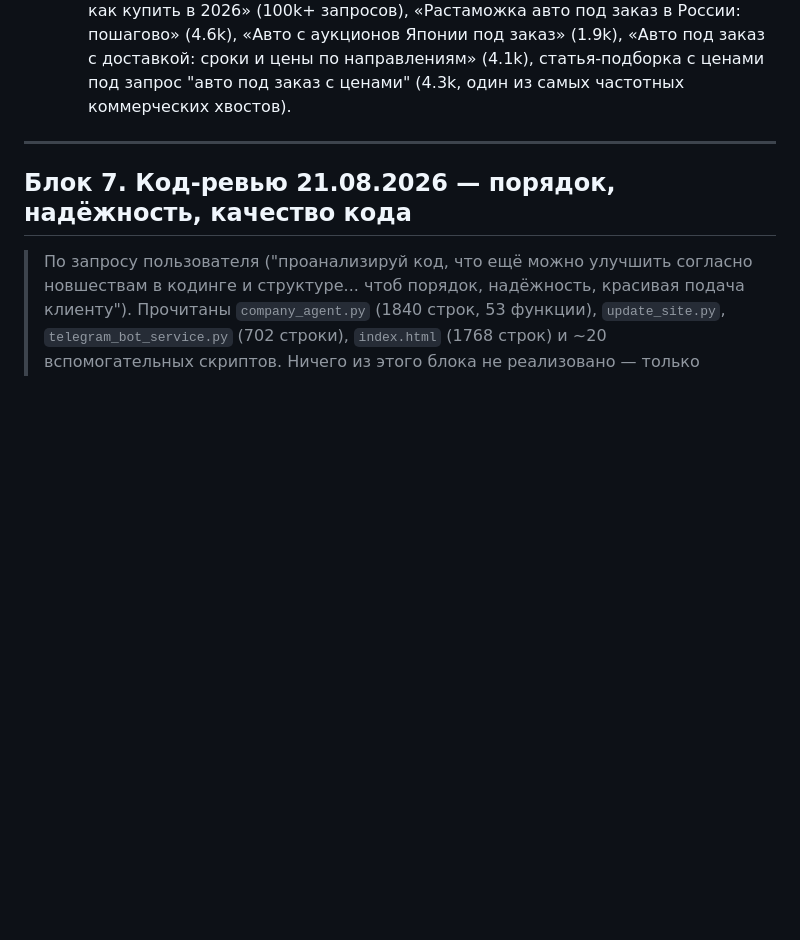
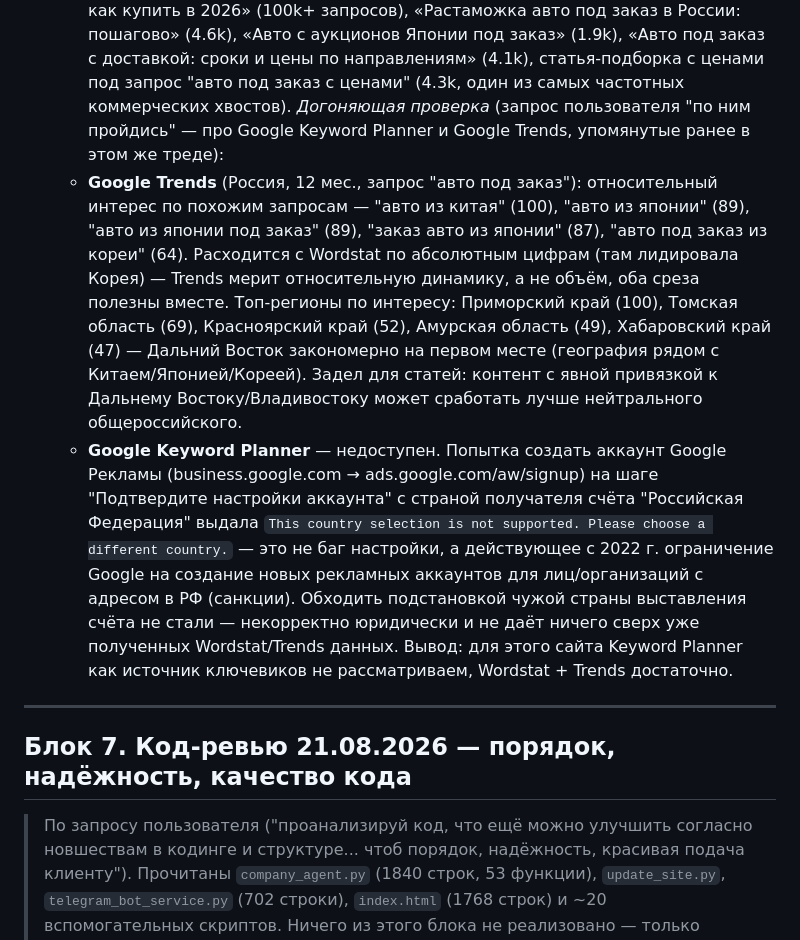
Before and after one commit to lesnikovmn-svg/myavto-agregator, a Markdown page: TASKS.md, the part around the change. GitHub-like rendering; blank space fills up the shorter version.

Commit message:
T-70: добавить находки по Google Trends и Google Ads Keyword Planner

```diff
--- a/TASKS.md
+++ b/TASKS.md
@@ -538,6 +538,33 @@ Sheets (владелец редактирует данные сам). Excel пр
   сроки и цены по направлениям» (4.1k), статья-подборка с ценами под
   запрос "авто под заказ с ценами" (4.3k, один из самых частотных
   коммерческих хвостов).
+  *Догоняющая проверка* (запрос пользователя "по ним пройдись" — про
+  Google Keyword Planner и Google Trends, упомянутые ранее в этом же
+  треде):
+  - **Google Trends** (Россия, 12 мес., запрос "авто под заказ"):
+    относительный интерес по похожим запросам — "авто из китая" (100),
+    "авто из японии" (89), "авто из японии под заказ" (89), "заказ авто
+    из японии" (87), "авто под заказ из кореи" (64). Расходится с
+    Wordstat по абсолютным цифрам (там лидировала Корея) — Trends мерит
+    относительную динамику, а не объём, оба среза полезны вместе.
+    Топ-регионы по интересу: Приморский край (100), Томская область
+    (69), Красноярский край (52), Амурская область (49), Хабаровский
+    край (47) — Дальний Восток закономерно на первом месте (география
+    рядом с Китаем/Японией/Кореей). Задел для статей: контент с явной
+    привязкой к Дальнему Востоку/Владивостоку может сработать лучше
+    нейтрального общероссийского.
+  - **Google Keyword Planner** — недоступен. Попытка создать аккаунт
+    Google Рекламы (business.google.com → ads.google.com/aw/signup) на
+    шаге "Подтвердите настройки аккаунта" с страной получателя счёта
+    "Российская Федерация" выдала `This country selection is not
+    supported. Please choose a different country.` — это не баг
+    настройки, а действующее с 2022 г. ограничение Google на создание
+    новых рекламных аккаунтов для лиц/организаций с адресом в РФ
+    (санкции). Обходить подстановкой чужой страны выставления счёта не
+    стали — некорректно юридически и не даёт ничего сверх уже
+    полученных Wordstat/Trends данных. Вывод: для этого сайта Keyword
+    Planner как источник ключевиков не рассматриваем, Wordstat + Trends
+    достаточно.
 
 ---
 
```
